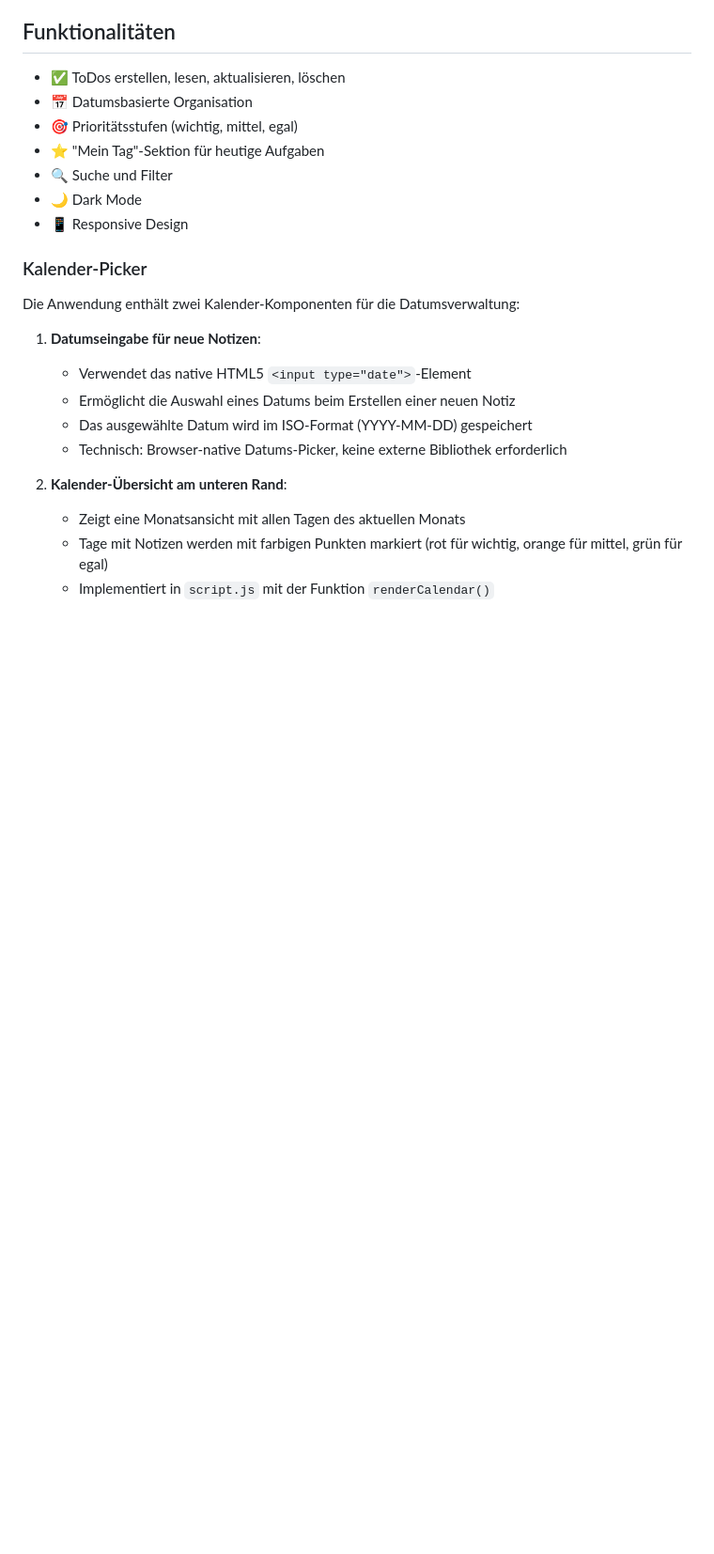
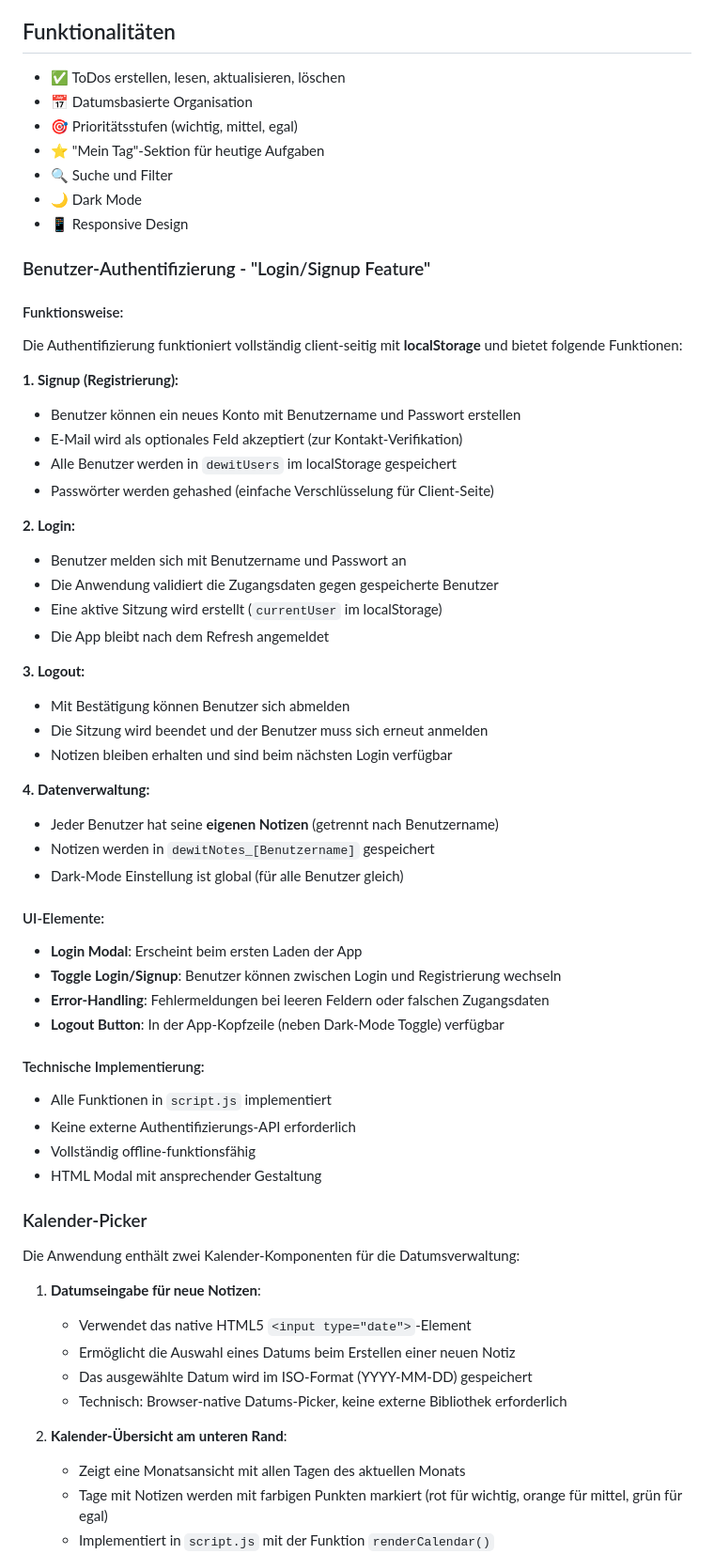
Before and after one commit to 3ABIF/dewit---ToDo-App, a Markdown page: Project_Definition_Document.md, the part around the change. Shown at 94% size. Drawn GitHub-style; blank space fills up the shorter version.

Commit message:
Document user authentication features and implementation
Added user authentication features including signup, login, logout, and note management using localStorage.

```diff
--- a/Project_Definition_Document.md
+++ b/Project_Definition_Document.md
@@ -185,6 +185,46 @@ docker-compose up
 - 🌙 Dark Mode
 - 📱 Responsive Design
 
+
+### Benutzer-Authentifizierung - "Login/Signup Feature"
+
+#### Funktionsweise:
+Die Authentifizierung funktioniert vollständig client-seitig mit **localStorage** und bietet folgende Funktionen:
+
+**1. Signup (Registrierung):**
+- Benutzer können ein neues Konto mit Benutzername und Passwort erstellen
+- E-Mail wird als optionales Feld akzeptiert (zur Kontakt-Verifikation)
+- Alle Benutzer werden in `dewitUsers` im localStorage gespeichert
+- Passwörter werden gehashed (einfache Verschlüsselung für Client-Seite)
+
+**2. Login:**
+- Benutzer melden sich mit Benutzername und Passwort an
+- Die Anwendung validiert die Zugangsdaten gegen gespeicherte Benutzer
+- Eine aktive Sitzung wird erstellt (`currentUser` im localStorage)
+- Die App bleibt nach dem Refresh angemeldet
+
+**3. Logout:**
+- Mit Bestätigung können Benutzer sich abmelden
+- Die Sitzung wird beendet und der Benutzer muss sich erneut anmelden
+- Notizen bleiben erhalten und sind beim nächsten Login verfügbar
+
+**4. Datenverwaltung:**
+- Jeder Benutzer hat seine **eigenen Notizen** (getrennt nach Benutzername)
+- Notizen werden in `dewitNotes_[Benutzername]` gespeichert
+- Dark-Mode Einstellung ist global (für alle Benutzer gleich)
+
+#### UI-Elemente:
+- **Login Modal**: Erscheint beim ersten Laden der App
+- **Toggle Login/Signup**: Benutzer können zwischen Login und Registrierung wechseln
+- **Error-Handling**: Fehlermeldungen bei leeren Feldern oder falschen Zugangsdaten
+- **Logout Button**: In der App-Kopfzeile (neben Dark-Mode Toggle) verfügbar
+
+#### Technische Implementierung:
+- Alle Funktionen in `script.js` implementiert
+- Keine externe Authentifizierungs-API erforderlich
+- Vollständig offline-funktionsfähig
+- HTML Modal mit ansprechender Gestaltung
+
 ### Kalender-Picker
 
 Die Anwendung enthält zwei Kalender-Komponenten für die Datumsverwaltung:
```
